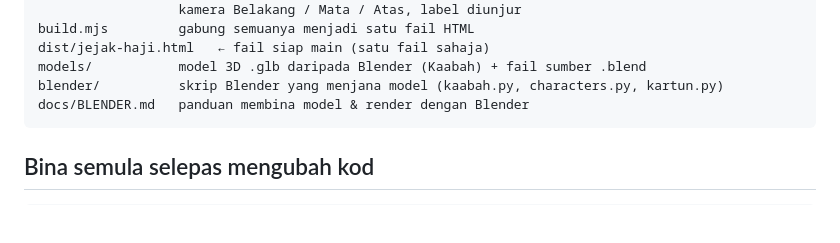
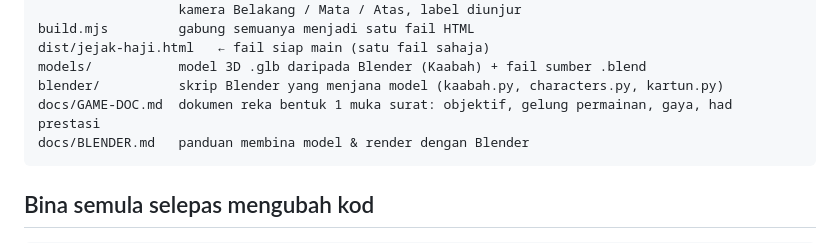
Before and after one commit to khairul590-create/JEJAK-HAJI, a Markdown page: README.md, the part around the change. GitHub-like rendering; blank space fills up the shorter version.

````diff
--- a/README.md
+++ b/README.md
@@ -22,6 +22,7 @@ build.mjs         gabung semuanya menjadi satu fail HTML
 dist/jejak-haji.html   ← fail siap main (satu fail sahaja)
 models/           model 3D .glb daripada Blender (Kaabah) + fail sumber .blend
 blender/          skrip Blender yang menjana model (kaabah.py, characters.py, kartun.py)
+docs/GAME-DOC.md  dokumen reka bentuk 1 muka surat: objektif, gelung permainan, gaya, had prestasi
 docs/BLENDER.md   panduan membina model & render dengan Blender
 ```
 
````
Also changed, not shown: docs/GAME-DOC.md (added, +67 -0 lines).
